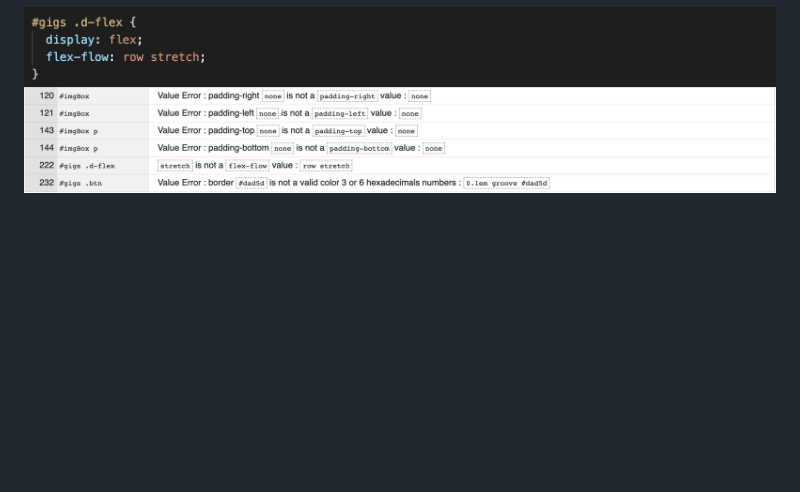
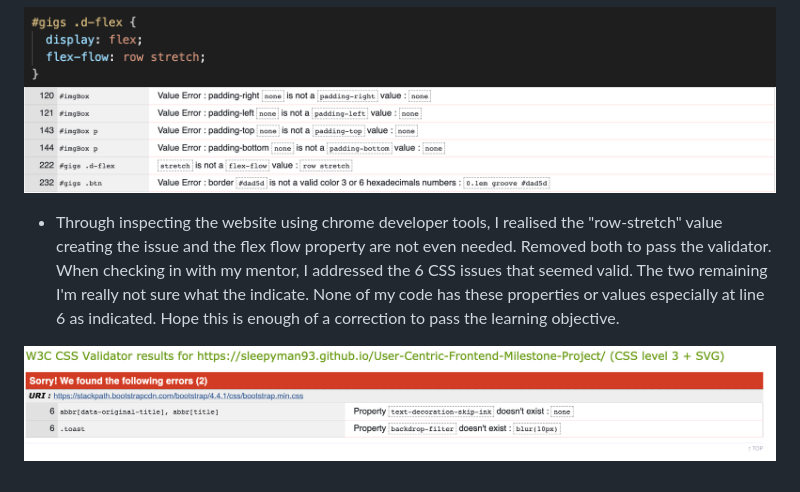
Before and after one commit to Code-Institute-Submissions/SleepyMan93-User-Centric-Frontend-Milestone-Project, a Markdown page: README.md, the part around the change. Drawn GitHub-style; pictures changed too: assets/images/jigsaw-validation.png (added); blank space fills up the shorter version.

Commit message:
README | DOC: Final commit for resubmission, documented the validation fixes in the README file.

```diff
--- a/README.md
+++ b/README.md
@@ -192,3 +192,10 @@ To avoid any issues of plagiarism, here are the sites used to help create buildi
 
    ![Code Example](assets/images/code-example.png)
    ![CSS Validator fixes](assets/images/fixed-css-issues.png)
+
+   - Through inspecting the website using chrome developer tools, I realised the "row-stretch" value creating the issue and the flex flow property
+   are not even needed. Removed both to pass the validator. When checking in with my mentor, I addressed the 6 CSS issues that seemed valid. The two remaining
+   I'm really not sure what the indicate. None of my code has these properties or values especially at line 6 as indicated. Hope this is enough of a correction to
+   pass the learning objective.
+
+   ![CSS Final Validation](assets/images/jigsaw-validation.png)
```
